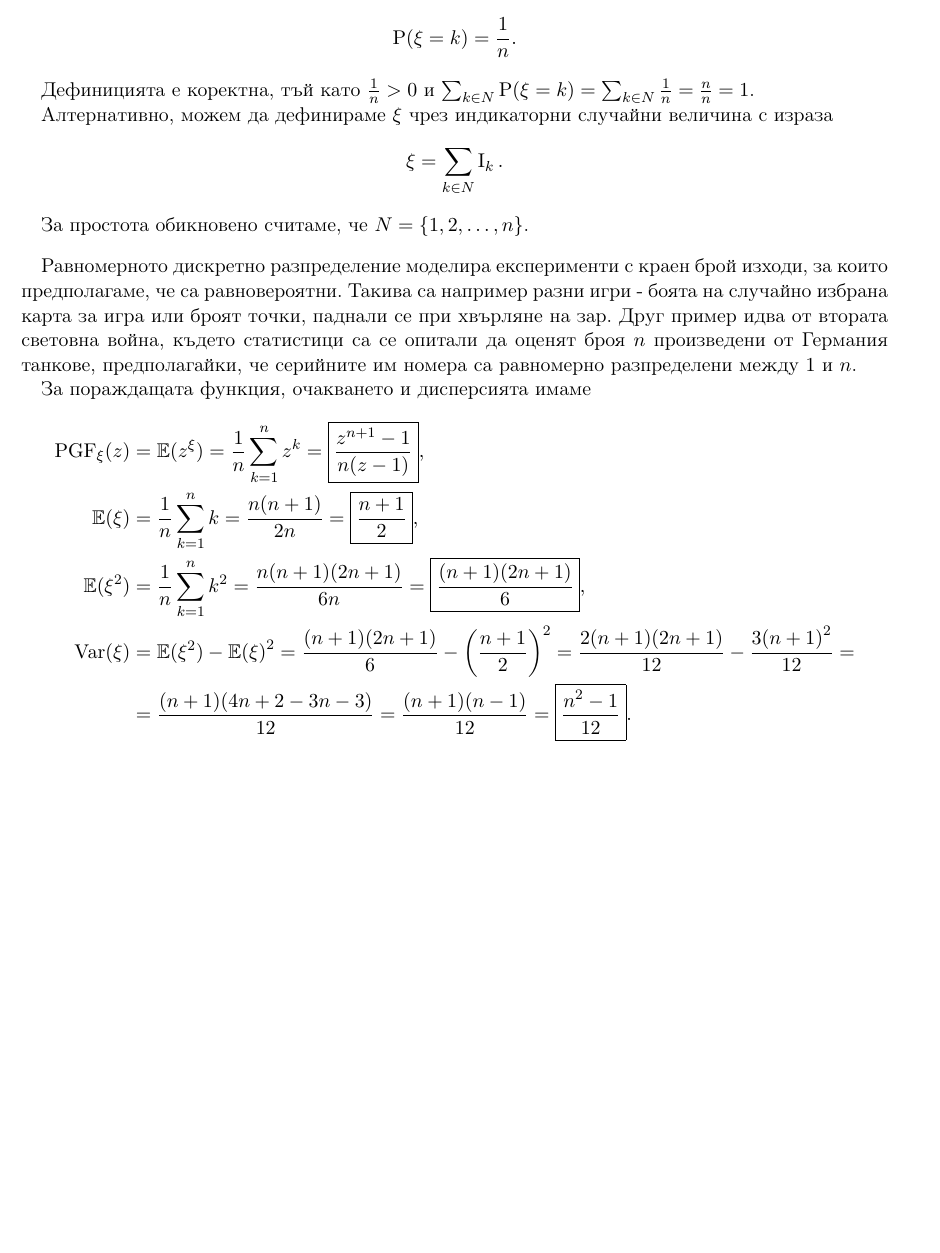
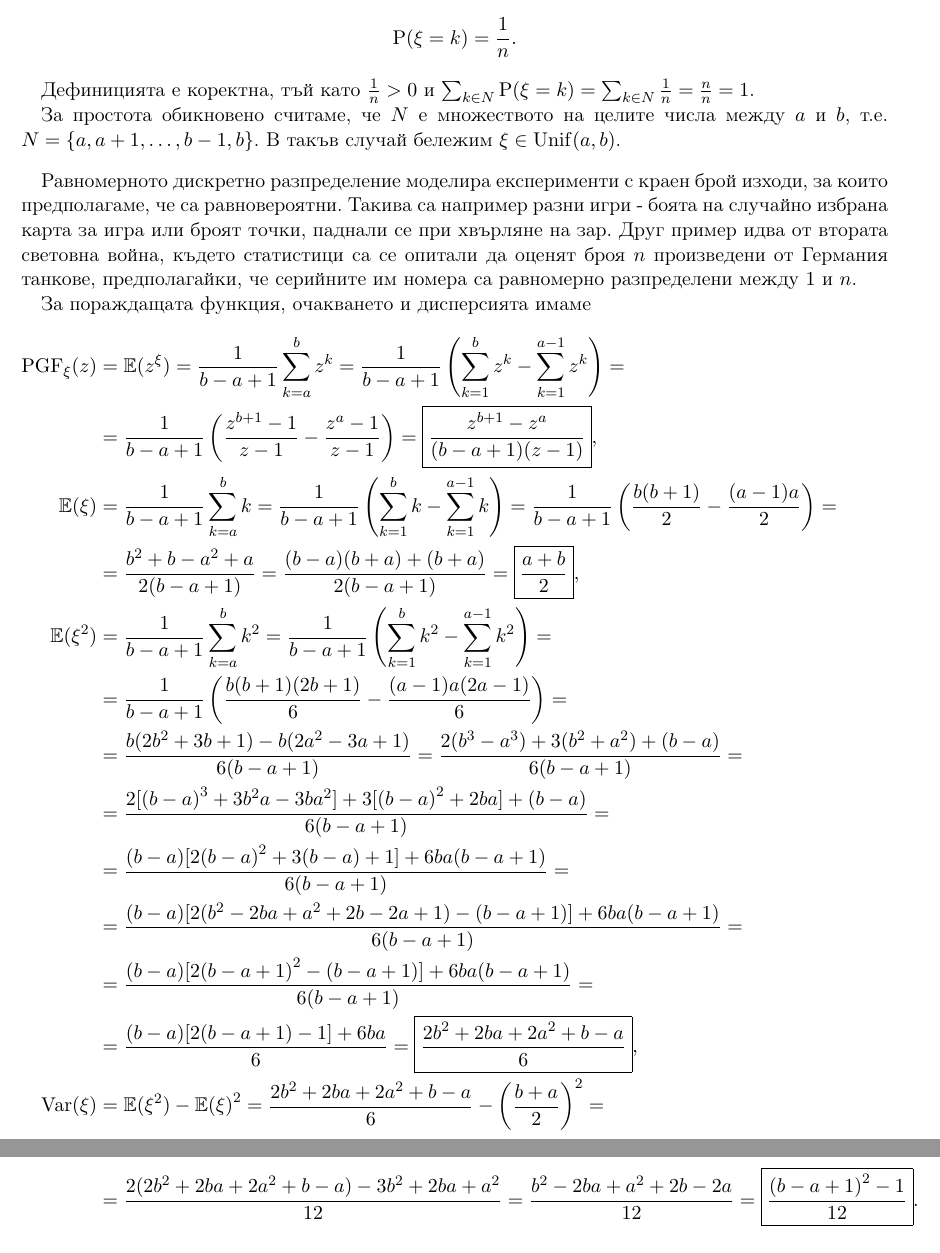
Before and after one commit to v--/se2018, a LaTeX document (topics/15/index.tex): part of page 10 of 10 before the commit and two parts of pages 10 and 11 of 11 after it, the two joined at a grey line, cut so that both start at the same text, the shorter picture padded with empty space. Compiled offline with pdfLaTeX.

Commit message:
Generalize the discrete uniform distribution

```diff
--- a/topics/15/index.tex
+++ b/topics/15/index.tex
@@ -700,53 +700,74 @@
 
   Дефиницията е коректна, тъй като $\frac 1 n > 0$ и $\sum_{k \in N} \Prob(\xi = k) = \sum_{k \in N} \frac 1 n = \frac n n = 1$.
 
-  Алтернативно, можем да дефинираме $\xi$ чрез индикаторни случайни величина с израза
-  \begin{displaymath}
-    \xi = \sum_{k \in N} \Ind_k.
-  \end{displaymath}
-
-  За простота обикновено считаме, че $N = \{ 1, 2, \ldots, n \}$.
+  За простота обикновено считаме, че $N$ е множеството на целите числа между $a$ и $b$, т.е. $N = \{ a, a + 1, \ldots, b - 1, b \}$. В такъв случай бележим $\xi \in \DUniform(a, b)$.
 \end{definition}
 
 Равномерното дискретно разпределение моделира експерименти с краен брой изходи, за които предполагаме, че са равновероятни. Такива са например разни игри - боята на случайно избрана карта за игра или броят точки, паднали се при хвърляне на зар. Друг пример идва от втората световна война, където статистици са се опитали да оценят броя $n$ произведени от Германия танкове, предполагайки, че серийните им номера са равномерно разпределени между $1$ и $n$.
 
 За пораждащата функция, очакването и дисперсията имаме
+\begingroup
+\allowdisplaybreaks
 \begin{align*}
   \PGF_\xi(z)
   &=
   \Expect(z^\xi)
   =
-  \frac 1 n \sum_{k=1}^n z^k
+  \frac 1 {b-a+1} \sum_{k=a}^b z^k
   =
-  \boxed{\frac {z^{n+1} - 1} {n(z - 1)}},
+  \frac 1 {b-a+1} \left( \sum_{k=1}^b z^k - \sum_{k=1}^{a-1} z^k \right)
+  = \\ &=
+  \frac 1 {b-a+1} \left(\frac {z^{b+1} - 1} {z - 1} - \frac {z^a - 1} {z - 1} \right)
+  =
+  \boxed{\frac {z^{b+1} - z^a} {(b-a+1)(z-1)}},
   \\
   \Expect(\xi)
   &=
-  \frac 1 n \sum_{k=1}^n k
+  \frac 1 {b-a+1} \sum_{k=a}^b k
   =
-  \frac {n(n+1)} {2n}
+  \frac 1 {b-a+1} \left( \sum_{k=1}^b k - \sum_{k=1}^{a-1} k \right)
   =
-  \boxed{\frac {n+1} 2},
+  \frac 1 {b-a+1} \left( \frac {b(b+1)} 2 - \frac {(a-1)a} 2 \right)
+  = \\ &=
+  \frac {b^2 + b - a^2 + a} {2(b-a+1)}
+  =
+  \frac {(b-a)(b+a) + (b+a)} {2(b-a+1)}
+  =
+  \boxed{\frac {a+b} 2},
   \\
   \Expect(\xi^2)
   &=
-  \frac 1 n \sum_{k=1}^n k^2
+  \frac 1 {b-a+1} \sum_{k=a}^b k^2
   =
-  \frac {n(n+1)(2n+1)} {6n}
+  \frac 1 {b-a+1} \left( \sum_{k=1}^b k^2 - \sum_{k=1}^{a-1} k^2 \right)
+  = \\ &=
+  \frac 1 {b-a+1} \left( \frac {b(b+1)(2b+1)} 6 - \frac {(a-1)a(2a-1)} 6 \right)
+  = \\ &=
+  \frac {b(2b^2 + 3b + 1) - b(2a^2 - 3a + 1)} {6(b-a+1)}
   =
-  \boxed{\frac {(n+1)(2n+1)} 6},
+  \frac {2(b^3 - a^3) + 3(b^2 + a^2) + (b-a)} {6(b-a+1)}
+  = \\ &=
+  \frac {2[{(b-a)}^3 + 3b^2a - 3ba^2] + 3[{(b-a)}^2 + 2ba] + (b-a)} {6(b-a+1)}
+  = \\ &=
+  \frac {(b-a) [2{(b-a)}^2 + 3(b-a) + 1] + 6ba(b-a+1)} {6(b-a+1)}
+  = \\ &=
+  \frac {(b-a) [2(b^2 - 2ba + a^2 + 2b - 2a + 1) - (b-a+1)] + 6ba(b-a+1)} {6(b-a+1)}
+  = \\ &=
+  \frac {(b-a) [2{(b-a+1)}^2 - (b-a+1)] + 6ba(b-a+1)} {6(b-a+1)}
+  = \\ &=
+  \frac {(b-a) [2(b-a+1)-1] + 6ba} 6
+  =
+  \boxed{\frac {2b^2+2ba+2a^2+b-a} 6},
   \\
   \Var(\xi)
   &=
   \Expect(\xi^2) - {\Expect(\xi)}^2
   =
-  \frac {(n+1)(2n+1)} 6 - {\left( \frac {n+1} 2 \right)}^2
+  \frac {2b^2+2ba+2a^2+b-a} 6 - {\left( \frac {b+a} 2 \right)}^2
+  = \\ &=
+  \frac {2(2b^2+2ba+2a^2+b-a) - 3{b^2+2ba+a^2}} {12}
   =
-  \frac {2(n+1)(2n+1)} {12} - \frac {3{(n+1)}^2} {12}
-  = \\ &=
-  \frac {(n+1)(4n + 2 - 3n - 3)} {12}
+  \frac {b^2-2ba+a^2+2b-2a} {12}
   =
-  \frac {(n+1)(n-1)} {12}
-  =
-  \boxed{\frac {n^2 - 1} {12}}.
+  \boxed{\frac {{(b-a+1)}^2-1} {12}}.
 \end{align*}
```
Also changed, not shown: topics/15/index.tex (6 more changed lines).
